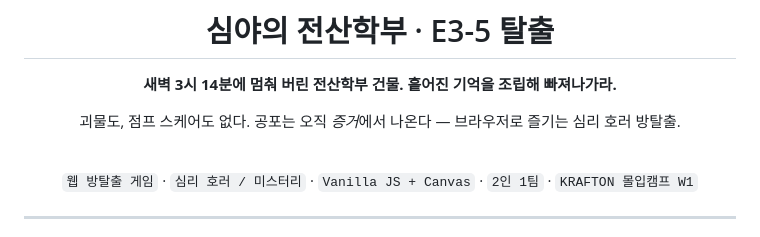
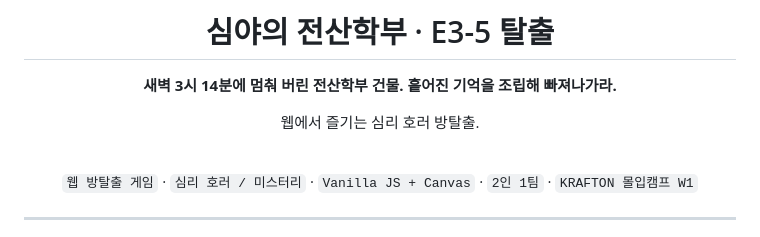
Before and after one commit to madcamp-official/26s-w1-c1-04, a Markdown page: README.md, the part around the change. GitHub-like rendering.

Commit message:
Revise game description in README.md
Updated game description for clarity and accuracy.

```diff
--- a/README.md
+++ b/README.md
@@ -4,7 +4,7 @@
 
 **새벽 3시 14분에 멈춰 버린 전산학부 건물. 흩어진 기억을 조립해 빠져나가라.**
 
-괴물도, 점프 스케어도 없다. 공포는 오직 *증거*에서 나온다 — 브라우저로 즐기는 심리 호러 방탈출.
+웹에서 즐기는 심리 호러 방탈출.
 
 <br>
 
```
